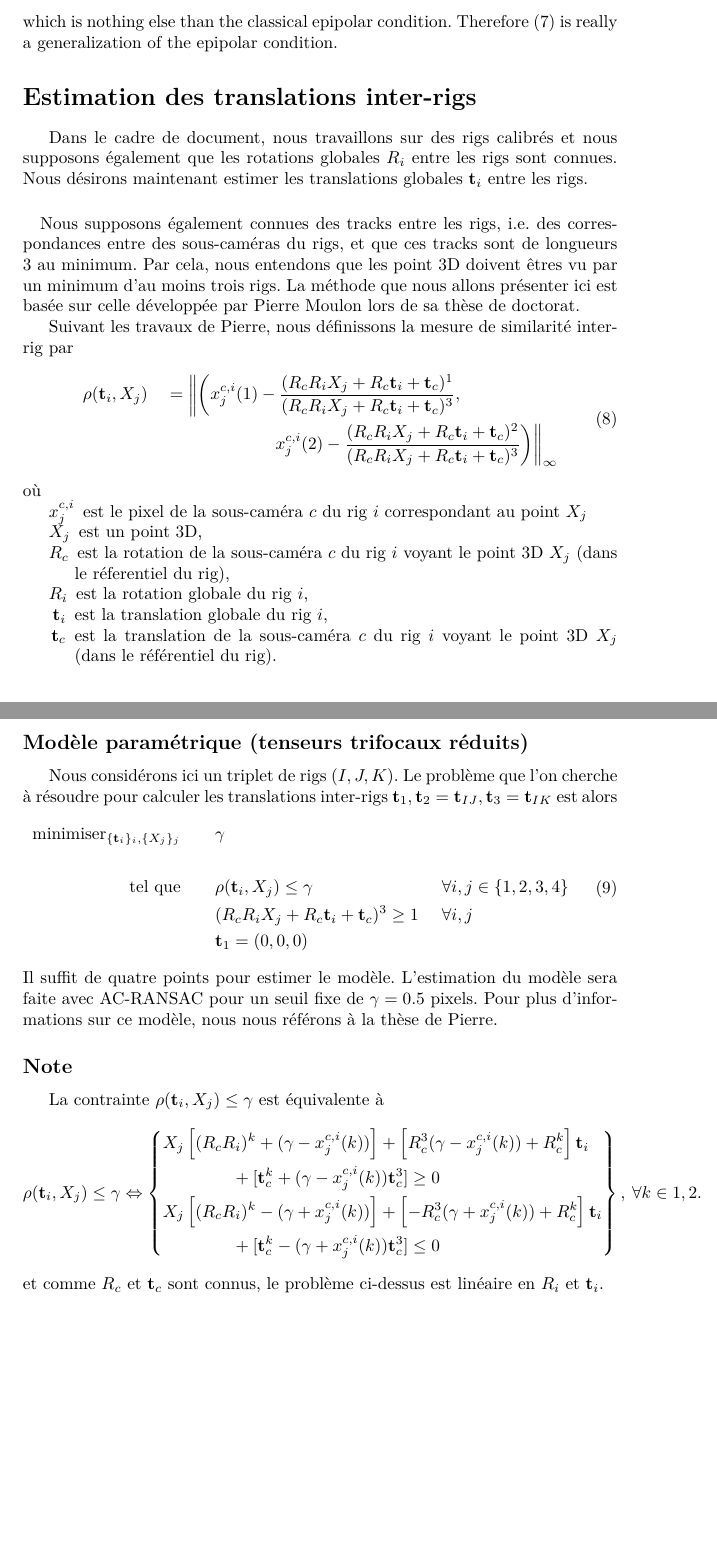
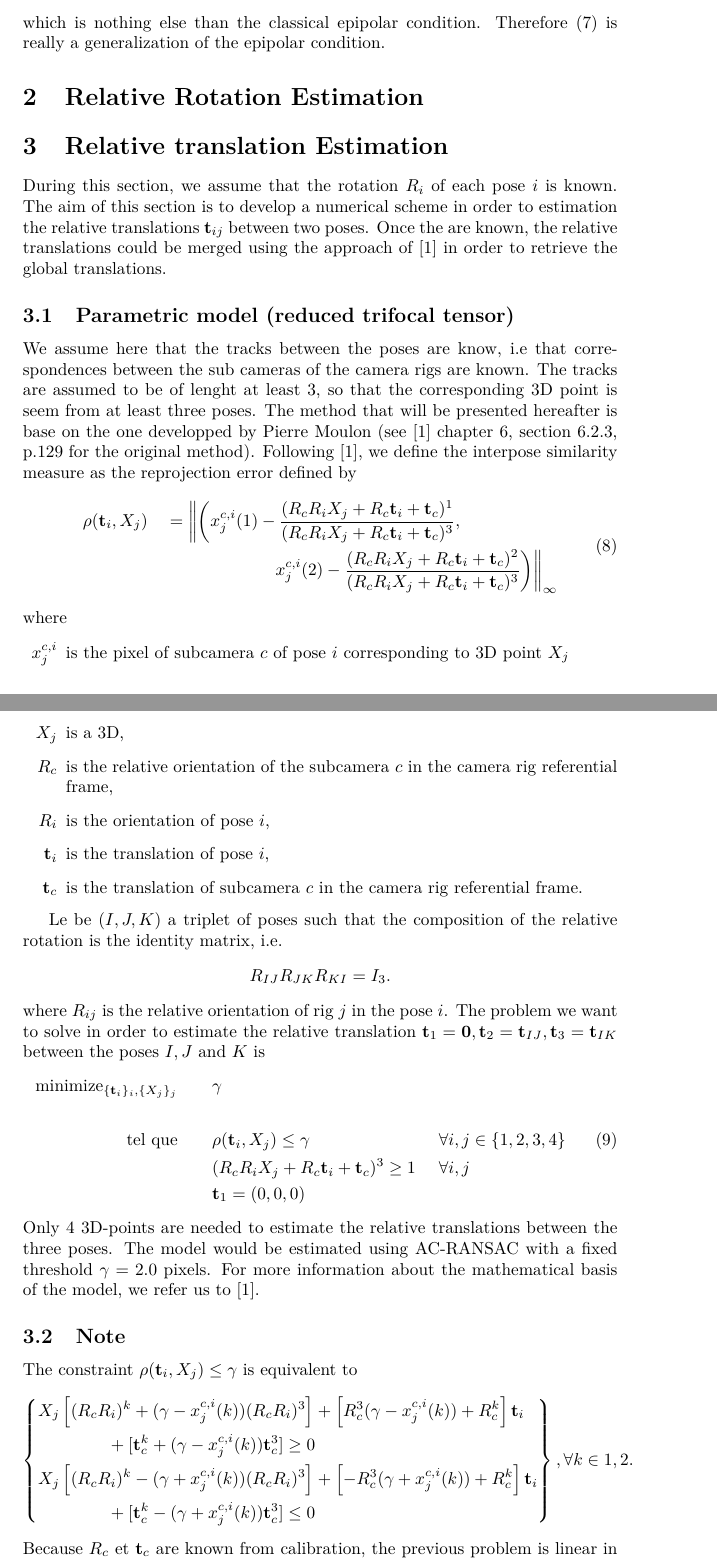
Before and after one commit to FoxelSA/Laboratory-of-Photogrammetry, a LaTeX document (openMVG_Rig/docs/latex/non-central/non-central.tex): two parts of pages 3 and 4 of 4, joined at a grey line, cut so that both start at the same text, the shorter picture padded with empty space. Compiled offline with pdfLaTeX; the source files are stored in an older character set and shown here as Unicode.

Commit message:
latex doc -add bibliography -fix mistakes in t_ij estimation scheme -unify language in documentation

```diff
--- a/openMVG_Rig/docs/latex/non-central/non-central.tex
+++ b/openMVG_Rig/docs/latex/non-central/non-central.tex
@@ -1,14 +1,11 @@
 \documentclass[a4paper, 10pt]{article}
 
-%\usepackage{../preambule}
 \usepackage[latin1]{inputenc}
-\usepackage[french]{babel}
 \usepackage{amsmath}
 \usepackage{amssymb}
 %\usepackage{bbm}
 \usepackage{lscape}
 \usepackage{inputenc}
-%\usepackage[refpage,french,noprefix]{nomencl}
 \usepackage{lmodern}
 \usepackage{url}
 \usepackage{float, graphicx}
@@ -160,18 +157,21 @@
     which is nothing else than the classical epipolar condition. Therefore \eqref{generalized epipolar} is really
     a generalization of the epipolar condition.
 
+   \section{Relative Rotation Estimation}
 
-    \section*{Estimation des translations inter-rigs}
 
-       Dans le cadre de document, nous travaillons sur des rigs calibrés et nous supposons également que les rotations globales
-   $R_i$ entre les rigs sont connues. Nous désirons maintenant estimer les translations globales $\t_i$ entre les rigs.
+   \section{Relative translation Estimation}
 
-   \paragraph{} Nous supposons également connues des tracks entre les rigs, i.e. des correspondances entre des sous-caméras
-   du rigs, et que ces tracks sont de longueurs 3 au minimum. Par cela, nous entendons que les point 3D doivent êtres vu par
-   un minimum d'au moins trois rigs. La méthode que nous allons présenter ici est basée sur celle développée par Pierre Moulon
-   lors de sa thèse de doctorat.
+   During this section, we assume that the rotation $R_i$ of each pose $i$ is known. The aim of this section is to develop
+   a numerical scheme in order to estimation the relative translations $\t_{ij}$ between two poses. Once the are known,
+   the relative translations could be merged using the approach of \cite{moulon-tel-00996935} in order to retrieve the global translations.
 
-    Suivant les travaux de Pierre, nous définissons la mesure de similarité inter-rig par
+   \subsection{Parametric model (reduced trifocal tensor)}
+   We assume here that the tracks between the poses are know, i.e that correspondences between the sub cameras
+   of the camera rigs are known. The tracks are assumed to be of lenght at least 3, so that the corresponding 3D point is
+   seem from at least three poses. The method that will be presented hereafter is base on the one developped by Pierre Moulon
+   (see \cite{moulon-tel-00996935} chapter 6, section 6.2.3, p.129 for the original method). Following \cite{moulon-tel-00996935},
+   we define the interpose similarity measure as the reprojection error defined by
     \begin{equation}
         \label{similarity}
         \begin{aligned}
@@ -181,43 +181,46 @@
                           \right) \right\|_\infty
         \end{aligned}
     \end{equation}
-    où
+    where
     \begin{itemize}
-        \item[$x_j^{c,i}$] est le pixel de la sous-caméra $c$ du rig $i$ correspondant au point $X_j$
-        \item[$X_j$] est un point 3D,
-        \item[$R_c$] est la rotation de la sous-caméra $c$ du rig $i$ voyant le point 3D $X_j$  (dans le réferentiel du rig),
-        \item[$R_i$] est la rotation globale du rig $i$,
-        \item[$\t_i$] est la translation globale du rig $i$,
-        \item[$\t_c$] est la translation de la sous-caméra $c$ du rig $i$ voyant le point 3D $X_j$ (dans le référentiel du rig).
+        \item[$x_j^{c,i}$] is the pixel of subcamera $c$ of pose $i$ corresponding to 3D point $X_j$
+        \item[$X_j$] is a 3D,
+        \item[$R_c$] is the relative orientation of the subcamera $c$ in the camera rig referential frame,
+        \item[$R_i$] is the orientation of pose $i$,
+        \item[$\t_i$] is the translation of pose $i$,
+        \item[$\t_c$] is the translation of subcamera $c$ in the camera rig referential frame.
     \end{itemize}
 
-   \subsection*{Modèle paramétrique (tenseurs trifocaux réduits)}
-
-   Nous considérons ici un triplet de rigs $(I,J,K)$. Le problème que l'on cherche à résoudre pour calculer les translations inter-rigs
-   $\t_1, \t_2= \t_{IJ}, \t_3 = \t_{IK}$ est alors
+   Le be $(I,J,K)$ a triplet of poses such that the composition of the relative rotation is the
+   identity matrix, i.e.
+   $$ R_{IJ} R_{JK} R_{KI} = I_3.$$
+   where $R_{ij}$ is the relative orientation of rig $j$ in the pose $i$.
+   The problem we want to solve in order to estimate the relative translation
+   $\t_1 = \mathbf{0}, \t_2= \t_{IJ}, \t_3 = \t_{IK}$ between the poses $I, J$ and $K$ is
    \begin{equation}
        \label{parametric model}
        \begin{aligned}
-           \mbox{minimiser}_{\{\t_i\}_i, \{X_j\}_j}  && \quad  & \gamma &&& \\
+           \mbox{minimize}_{\{\t_i\}_i, \{X_j\}_j}  && \quad  & \gamma &&& \\
            &&&&&\\
            \mbox{tel que} && \ & \rho(\t_i, X_j) \leq \gamma && \forall i, j \in \{1,2,3,4\} \\
             & && (R_c R_i X_j + R_c \t_i + \t_c)^3 \geq 1 & \ & \forall i,j \\
             &&& \t_1 = (0,0,0) &&
        \end{aligned}
    \end{equation}
-   Il suffit de quatre points pour estimer le modèle. L'estimation du modèle sera faite avec AC-RANSAC pour un seuil fixe de $\gamma=0.5$ pixels.
-   Pour plus d'informations sur ce modèle, nous nous référons à la thèse de Pierre.
+   Only 4 3D-points are needed to estimate the relative translations between the three poses.
+   The model would be estimated using AC-RANSAC with a fixed threshold $\gamma=2.0$ pixels. For more information
+   about the mathematical basis of the model, we refer us to \cite{moulon-tel-00996935}.
 
-   \subsection*{Note}
-   La contrainte $\rho(\t_i, X_j) \leq \gamma$ est équivalente à
+   \subsection{Note}
+   The constraint $\rho(\t_i, X_j) \leq \gamma$ is equivalent to
    \begin{equation*}
-       \rho(\t_i, X_j) \leq \gamma \Leftrightarrow \left\{
+     \left\{
          \begin{aligned}
-            & X_j\left[ (R_cR_i)^k + (\gamma-x_j^{c,i}(k)) \right] + \left[R_c^3(\gamma-x_j^{c,i}(k))+R_c^k\right]\t_i  \\
+            & X_j\left[ (R_cR_i)^k + (\gamma-x_j^{c,i}(k)) (R_cR_i)^3 \right] + \left[R_c^3(\gamma-x_j^{c,i}(k))+R_c^k\right]\t_i  \\
             & \qquad \qquad + [\t_c^k + (\gamma-x_j^{c,i}(k))\t_c^3] \geq 0 \\
-            & X_j\left[ (R_cR_i)^k - (\gamma + x_j^{c,i}(k)) \right] + \left[-R_c^3(\gamma+x_j^{c,i}(k))+R_c^k\right]\t_i  \\
+            & X_j\left[ (R_cR_i)^k - (\gamma + x_j^{c,i}(k)) (R_cR_i)^3 \right] + \left[-R_c^3(\gamma+x_j^{c,i}(k))+R_c^k\right]\t_i  \\
             & \qquad \qquad + [\t_c^k - (\gamma+x_j^{c,i}(k))\t_c^3] \leq 0 \\
          \end{aligned}
-       \right\}, \ \forall k \in {1,2}.
+       \right\}, \\ \forall k \in {1,2}.
    \end{equation*}
-   et comme $R_c$ et $\t_c$ sont connus, le problème ci-dessus est linéaire en $R_i$ et $\t_i$.
+   Because $R_c$ et $\t_c$ are known from calibration, the previous problem is linear in $R_i$ and $\t_i$.
```
Also changed, not shown: openMVG_Rig/docs/latex/non-central/biblio.bib (added, +13 -0 lines), openMVG_Rig/docs/latex/non-central/non-central.tex (10 more changed lines).
